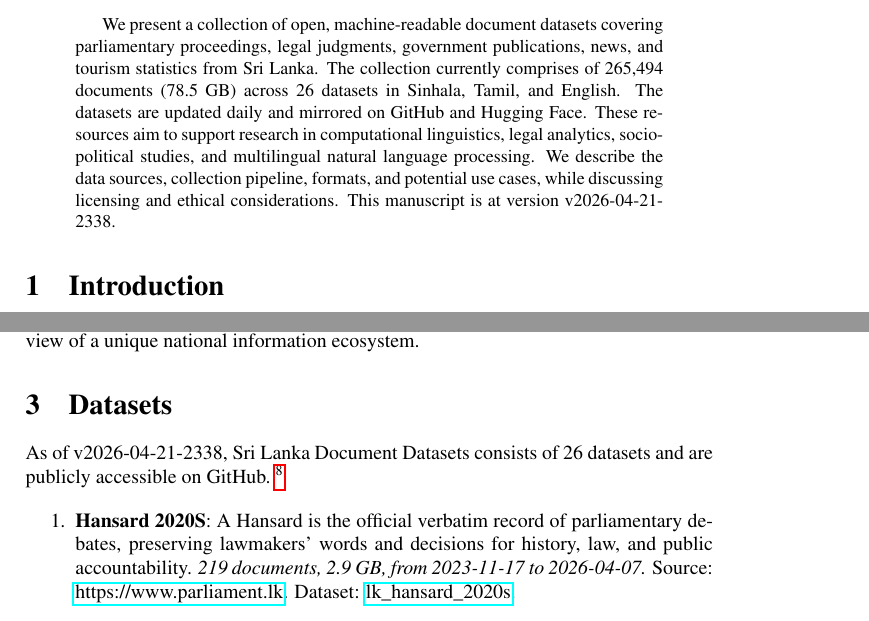
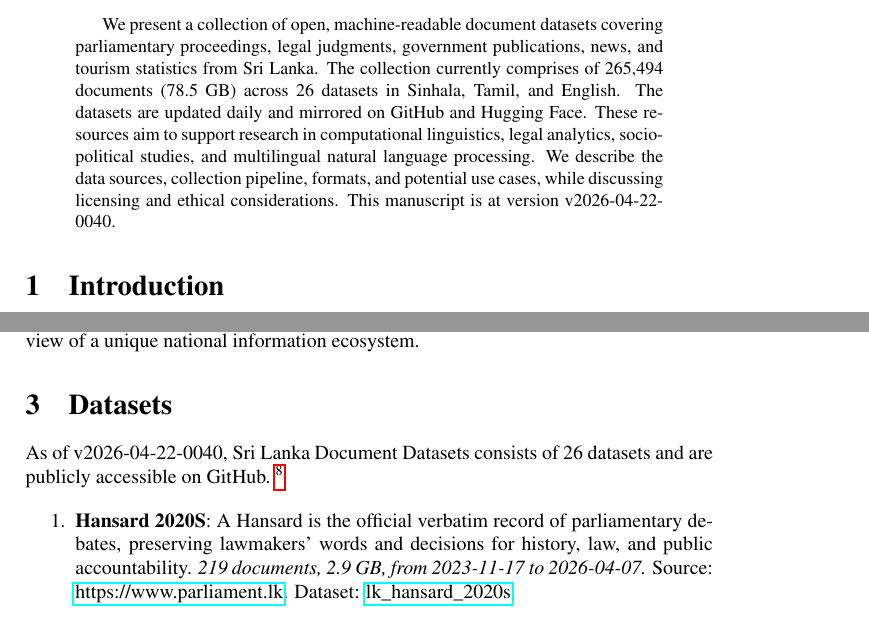
Before and after one commit to nuuuwan/lk_datasets, a LaTeX paper (latex/lk_datasets.tex): two parts of pages 1 and 2 of 7, joined at a grey line, cut so that both start at the same text. Compiled offline with pdfLaTeX; a LaTeX package or settings file that is missing is left out.

Commit message:
🤖 [build.yml] 2026-04-21-1910

```diff
--- a/latex/lk_datasets.tex
+++ b/latex/lk_datasets.tex
@@ -16,7 +16,7 @@
 \normalsize%
 \maketitle%
 \begin{abstract}%
-We present a collection of open, machine-readable document datasets covering parliamentary proceedings, legal judgments, government publications, news, and tourism statistics from Sri Lanka. The collection currently comprises of  265,494  documents (78.5 GB) across 26  datasets in Sinhala, Tamil, and English. The datasets are updated daily and mirrored on GitHub and Hugging Face. These resources aim to support research in computational linguistics, legal analytics, socio-political studies, and multilingual natural language processing. We describe the data sources, collection pipeline, formats, and potential use cases, while discussing licensing and ethical considerations. This manuscript is at version v2026-04-21-2338.%
+We present a collection of open, machine-readable document datasets covering parliamentary proceedings, legal judgments, government publications, news, and tourism statistics from Sri Lanka. The collection currently comprises of  265,494  documents (78.5 GB) across 26  datasets in Sinhala, Tamil, and English. The datasets are updated daily and mirrored on GitHub and Hugging Face. These resources aim to support research in computational linguistics, legal analytics, socio-political studies, and multilingual natural language processing. We describe the data sources, collection pipeline, formats, and potential use cases, while discussing licensing and ethical considerations. This manuscript is at version v2026-04-22-0040.%
 
 %
 \end{abstract}%
@@ -86,7 +86,7 @@ The Sri Lanka Document Datasets aim to fill this gap by aggregating diverse sour
 %
 \section{Datasets}%
 \label{sec:Datasets}%
-As of v2026-04-21-2338, Sri Lanka Document Datasets
+As of v2026-04-22-0040, Sri Lanka Document Datasets
   consists of 26 datasets
  and are publicly accessible on GitHub.%
 ~%
```
Also changed, not shown: README.md, latex/lk_datasets.pdf.
